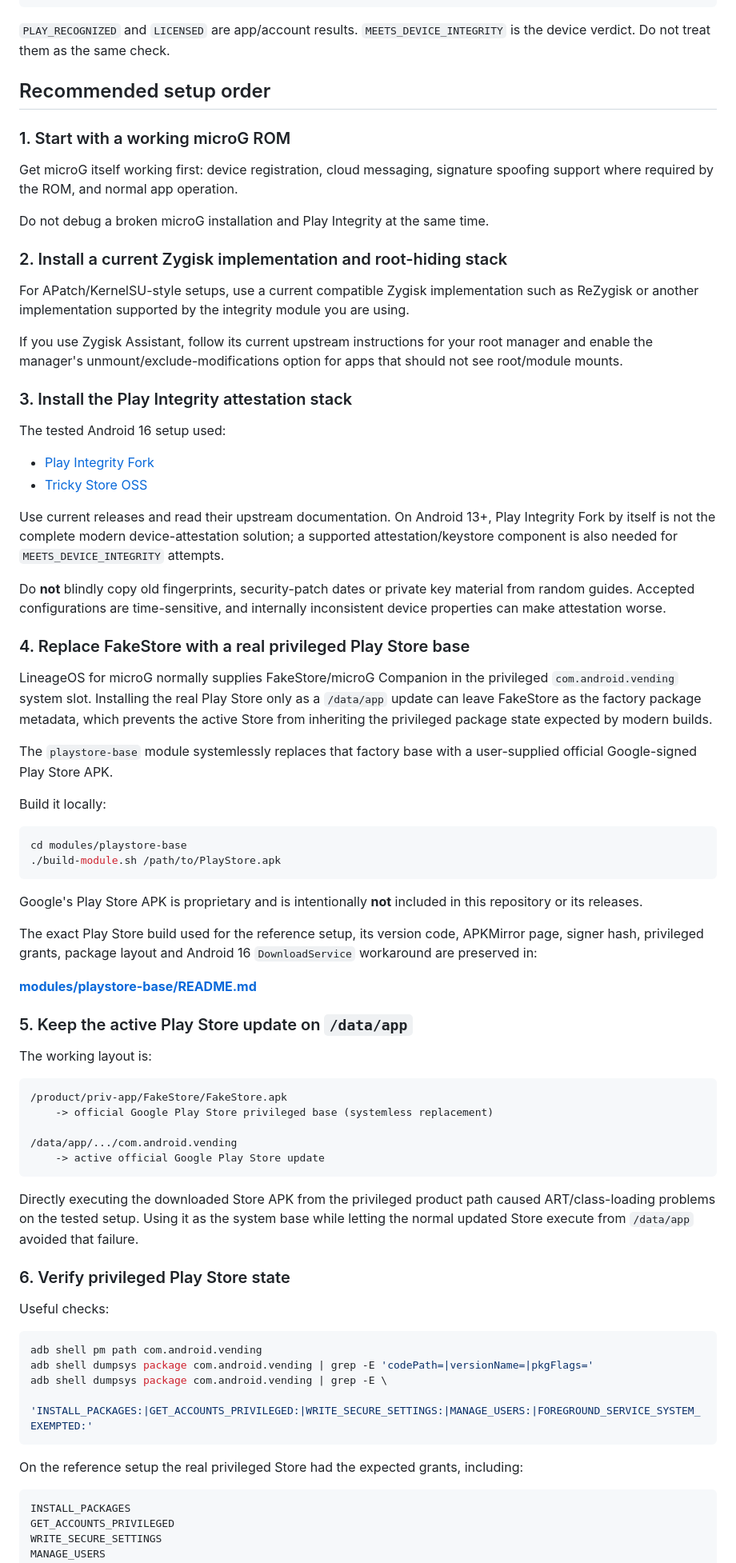
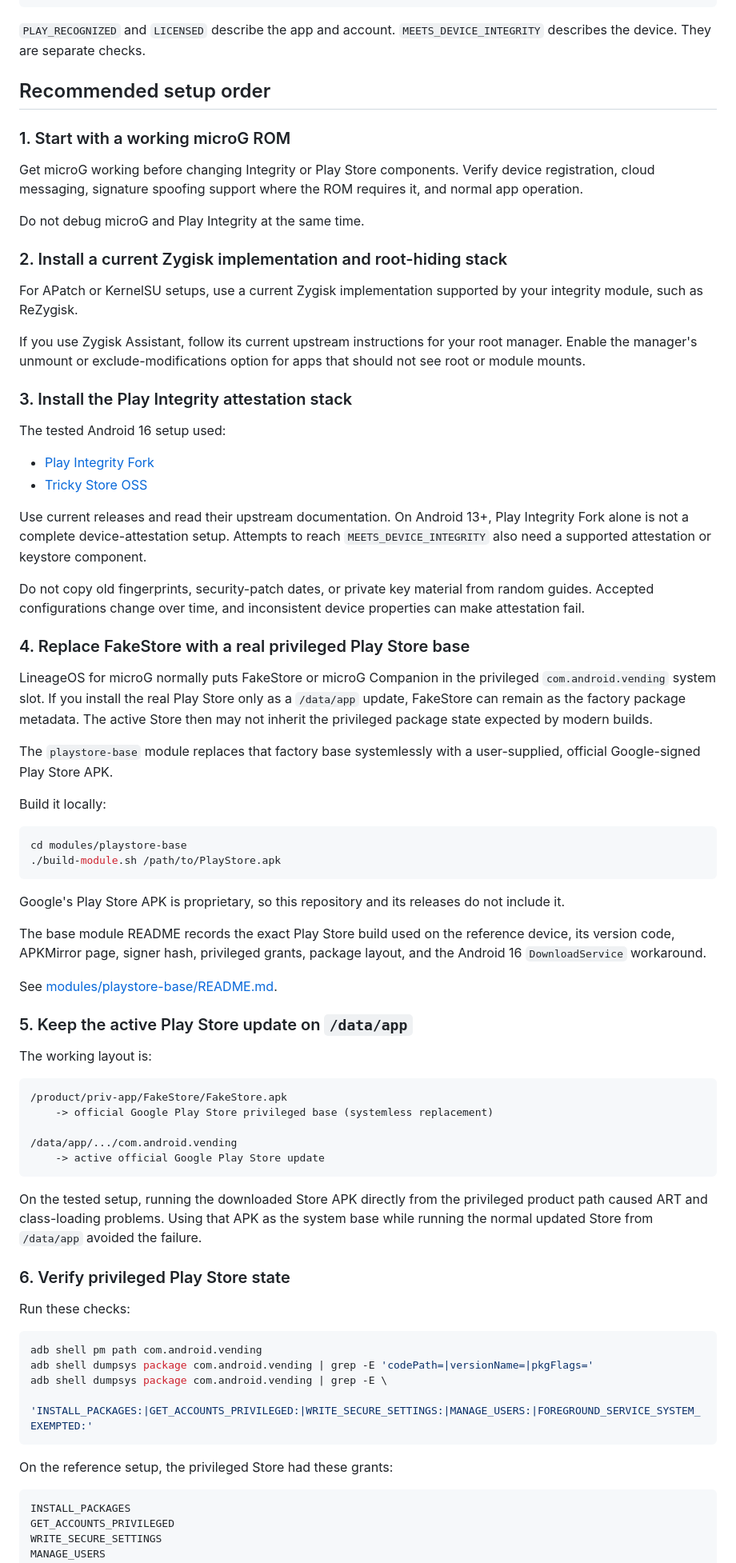
Before and after one commit to D3SOX/microg-play-store-workarounds, a Markdown page: README.md, the part around one of its changes. Shown at 80% size. GitHub-like rendering.

````diff
--- a/README.md
+++ b/README.md
@@ -68,21 +68,21 @@ The final tested state was verified with [Play Integrity API Checker](https://pl
 }
 ```
 
-`PLAY_RECOGNIZED` and `LICENSED` are app/account results. `MEETS_DEVICE_INTEGRITY` is the device verdict. Do not treat them as the same check.
+`PLAY_RECOGNIZED` and `LICENSED` describe the app and account. `MEETS_DEVICE_INTEGRITY` describes the device. They are separate checks.
 
 ## Recommended setup order
 
 ### 1. Start with a working microG ROM
 
-Get microG itself working first: device registration, cloud messaging, signature spoofing support where required by the ROM, and normal app operation.
+Get microG working before changing Integrity or Play Store components. Verify device registration, cloud messaging, signature spoofing support where the ROM requires it, and normal app operation.
 
-Do not debug a broken microG installation and Play Integrity at the same time.
+Do not debug microG and Play Integrity at the same time.
 
 ### 2. Install a current Zygisk implementation and root-hiding stack
 
-For APatch/KernelSU-style setups, use a current compatible Zygisk implementation such as ReZygisk or another implementation supported by the integrity module you are using.
+For APatch or KernelSU setups, use a current Zygisk implementation supported by your integrity module, such as ReZygisk.
 
-If you use Zygisk Assistant, follow its current upstream instructions for your root manager and enable the manager's unmount/exclude-modifications option for apps that should not see root/module mounts.
+If you use Zygisk Assistant, follow its current upstream instructions for your root manager. Enable the manager's unmount or exclude-modifications option for apps that should not see root or module mounts.
 
 ### 3. Install the Play Integrity attestation stack
 
@@ -91,15 +91,15 @@ The tested Android 16 setup used:
 - [Play Integrity Fork](https://github.com/osm0sis/PlayIntegrityFork)
 - [Tricky Store OSS](https://github.com/beakthoven/TrickyStoreOSS)
 
-Use current releases and read their upstream documentation. On Android 13+, Play Integrity Fork by itself is not the complete modern device-attestation solution; a supported attestation/keystore component is also needed for `MEETS_DEVICE_INTEGRITY` attempts.
+Use current releases and read their upstream documentation. On Android 13+, Play Integrity Fork alone is not a complete device-attestation setup. Attempts to reach `MEETS_DEVICE_INTEGRITY` also need a supported attestation or keystore component.
 
-Do **not** blindly copy old fingerprints, security-patch dates or private key material from random guides. Accepted configurations are time-sensitive, and internally inconsistent device properties can make attestation worse.
+Do not copy old fingerprints, security-patch dates, or private key material from random guides. Accepted configurations change over time, and inconsistent device properties can make attestation fail.
 
 ### 4. Replace FakeStore with a real privileged Play Store base
 
-LineageOS for microG normally supplies FakeStore/microG Companion in the privileged `com.android.vending` system slot. Installing the real Play Store only as a `/data/app` update can leave FakeStore as the factory package metadata, which prevents the active Store from inheriting the privileged package state expected by modern builds.
+LineageOS for microG normally puts FakeStore or microG Companion in the privileged `com.android.vending` system slot. If you install the real Play Store only as a `/data/app` update, FakeStore can remain as the factory package metadata. The active Store then may not inherit the privileged package state expected by modern builds.
 
-The `playstore-base` module systemlessly replaces that factory base with a user-supplied official Google-signed Play Store APK.
+The `playstore-base` module replaces that factory base systemlessly with a user-supplied, official Google-signed Play Store APK.
 
 Build it locally:
 
@@ -108,11 +108,11 @@ cd modules/playstore-base
 ./build-module.sh /path/to/PlayStore.apk
 ```
 
-Google's Play Store APK is proprietary and is intentionally **not** included in this repository or its releases.
+Google's Play Store APK is proprietary, so this repository and its releases do not include it.
 
-The exact Play Store build used for the reference setup, its version code, APKMirror page, signer hash, privileged grants, package layout and Android 16 `DownloadService` workaround are preserved in:
+The base module README records the exact Play Store build used on the reference device, its version code, APKMirror page, signer hash, privileged grants, package layout, and the Android 16 `DownloadService` workaround.
 
-**[modules/playstore-base/README.md](modules/playstore-base/README.md)**
+See [modules/playstore-base/README.md](modules/playstore-base/README.md).
 
 ### 5. Keep the active Play Store update on `/data/app`
 
@@ -126,11 +126,11 @@ The working layout is:
     -> active official Google Play Store update
 ```
 
-Directly executing the downloaded Store APK from the privileged product path caused ART/class-loading problems on the tested setup. Using it as the system base while letting the normal updated Store execute from `/data/app` avoided that failure.
+On the tested setup, running the downloaded Store APK directly from the privileged product path caused ART and class-loading problems. Using that APK as the system base while running the normal updated Store from `/data/app` avoided the failure.
 
 ### 6. Verify privileged Play Store state
 
-Useful checks:
+Run these checks:
 
 ```bash
 adb shell pm path com.android.vending
@@ -139,7 +139,7 @@ adb shell dumpsys package com.android.vending | grep -E \
   'INSTALL_PACKAGES:|GET_ACCOUNTS_PRIVILEGED:|WRITE_SECURE_SETTINGS:|MANAGE_USERS:|FOREGROUND_SERVICE_SYSTEM_EXEMPTED:'
 ```
 
-On the reference setup the real privileged Store had the expected grants, including:
+On the reference setup, the privileged Store had these grants:
 
 ```text
 INSTALL_PACKAGES
````
Also changed, not shown: other parts of README.md (+43 -43 lines).
